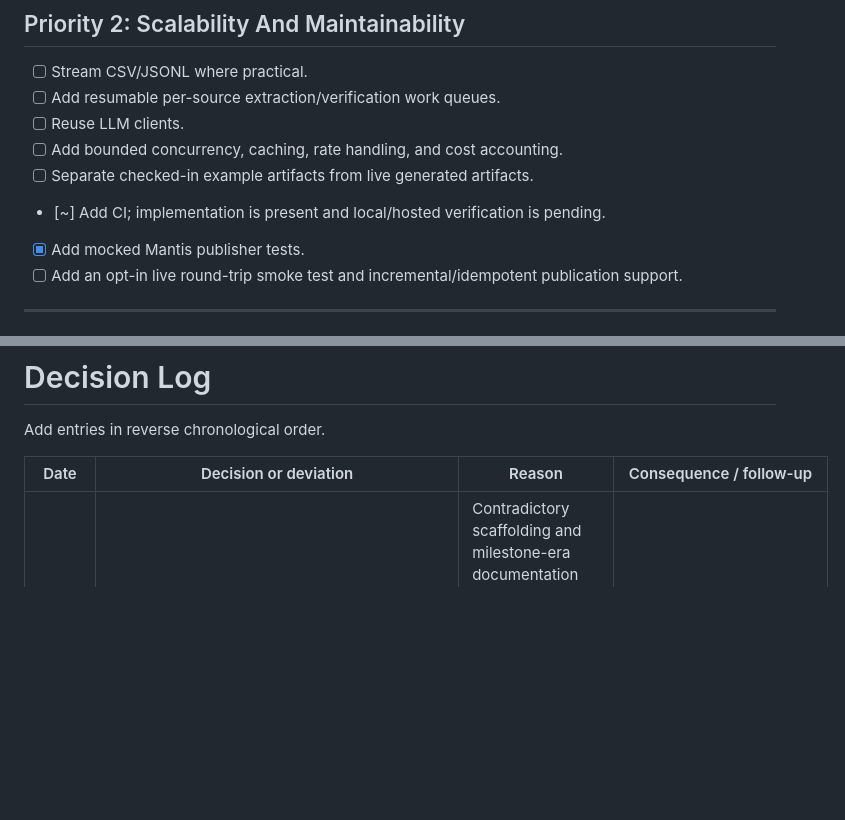
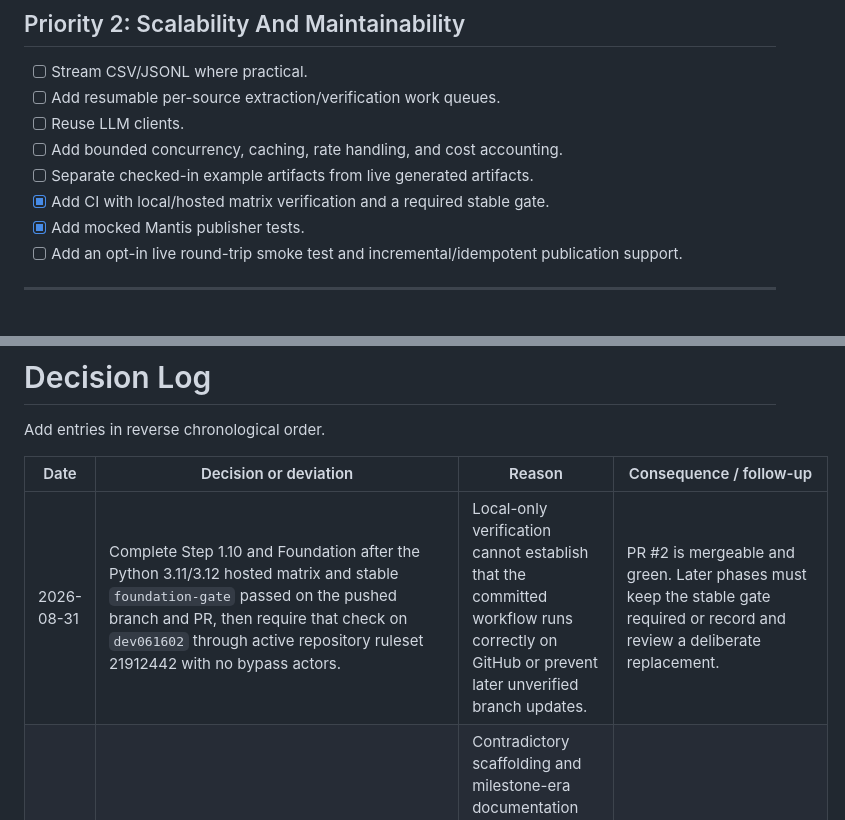
Before and after one commit to MarieHensche/ad-literature-knowledge-pipeline, a Markdown page: docs/gap_discovery_implementation_plan.md, 2 parts joined by grey strips. Rendered like a GitHub page; blank space fills up the shorter version.

```diff
--- a/docs/gap_discovery_implementation_plan.md
+++ b/docs/gap_discovery_implementation_plan.md
@@ -1305,7 +1307,7 @@ is incomplete until the controlled expert study actually runs.
 - [ ] Reuse LLM clients.
 - [ ] Add bounded concurrency, caching, rate handling, and cost accounting.
 - [ ] Separate checked-in example artifacts from live generated artifacts.
-- [~] Add CI; implementation is present and local/hosted verification is pending.
+- [x] Add CI with local/hosted matrix verification and a required stable gate.
 - [x] Add mocked Mantis publisher tests.
 - [ ] Add an opt-in live round-trip smoke test and incremental/idempotent
   publication support.
@@ -1819,6 +1821,7 @@ Add entries in reverse chronological order.
 
 | Date | Decision or deviation | Reason | Consequence / follow-up |
 | --- | --- | --- | --- |
+| 2026-08-31 | Complete Step 1.10 and Foundation after the Python 3.11/3.12 hosted matrix and stable `foundation-gate` passed on the pushed branch and PR, then require that check on `dev061602` through active repository ruleset 21912442 with no bypass actors. | Local-only verification cannot establish that the committed workflow runs correctly on GitHub or prevent later unverified branch updates. | PR #2 is mergeable and green. Later phases must keep the stable gate required or record and review a deliberate replacement. |
 | 2026-08-28 | Complete Step 1.9 with one truthful documentation hierarchy, removal of the obsolete review scaffold, a visibly superseded bootstrap plan, explicit preliminary-versus-v1 scientific boundaries, truthful collection-calibration help, local-link and registry documentation tests, and deterministic literal replacement-target extraction. | Contradictory scaffolding and milestone-era documentation could make implemented review steps look unavailable, preliminary knowledge look verified, or compatibility-only calibration look active. Full verification also exposed a hash-seed-dependent equivalent-word choice. | Step 1.10 can add CI against a documented 43-step, ten-pipeline boundary and the complete offline suite. Collection calibration activation, production v1 record emission, and later scientific pipeline behavior remain separate decisions. |
 | 2026-08-27 | Complete Step 1.8 with strict topic-structure policy `1.0.0`, semantic policy identity, generic structural code, profile-driven research vocabulary, automatic or explicit profile selection, shared prompt/runtime guidance, and generated-contract provenance. | Domain adaptability is not credible while named research concepts and parallel prompt heuristics remain embedded in Python. A strict external policy makes the boundary reviewable, portable, testable, and reproducible without weakening legacy behavior. | Step 1.9 reconciles documentation and stale scaffolding. Future domains add or version profiles in policy data rather than changing Python; material policy semantics require a new version and hash. |
 | 2026-08-27 | Complete Step 1.7 with three compatibility-v1 Mantis profiles, deterministic audited projections, a separate optional delivery pipeline, exact external CLI 3.7.0 gating, private/non-activating create semantics, and immutable sanitized receipts. | Mantis is valuable for semantic interpretation, but only verified scientific units may enter verified views and remote availability must not control the local pipeline. | The default and legacy exporter remain unchanged. Step 1.8 moves topic logic into contracts. A live disposable-space smoke, native Connection, refresh/upsert, interpretation capture, and expert writeback require later explicit authorization and compatibility evidence. |
```
Also changed, not shown: other parts of docs/gap_discovery_implementation_plan.md (+18 -16 lines).
